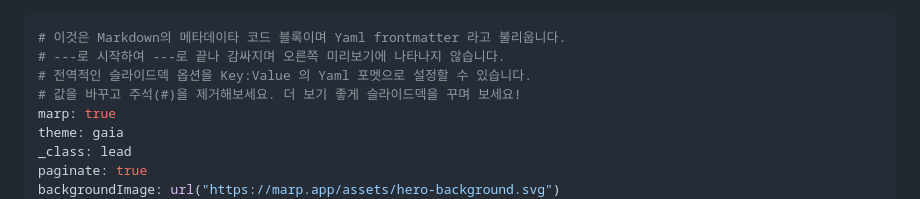
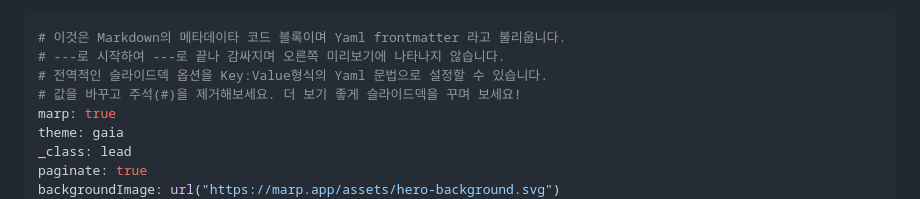
Before and after one commit to kcatholic-api/mass-slide-editor, a Markdown page: tutorial.md, the part around the change. Rendered like a GitHub page.

```diff
--- a/tutorial.md
+++ b/tutorial.md
@@ -1,7 +1,7 @@
 ---
 # 이것은 Markdown의 메타데이타 코드 블록이며 Yaml frontmatter 라고 불리웁니다.
 # ---로 시작하여 ---로 끝나 감싸지며 오른쪽 미리보기에 나타나지 않습니다.
-# 전역적인 슬라이드덱 옵션을 Key:Value 의 Yaml 포멧으로 설정할 수 있습니다.
+# 전역적인 슬라이드덱 옵션을 Key:Value형식의 Yaml 문법으로 설정할 수 있습니다.
 # 값을 바꾸고 주석(#)을 제거해보세요. 더 보기 좋게 슬라이드덱을 꾸며 보세요!
 marp: true
 theme: gaia
```
